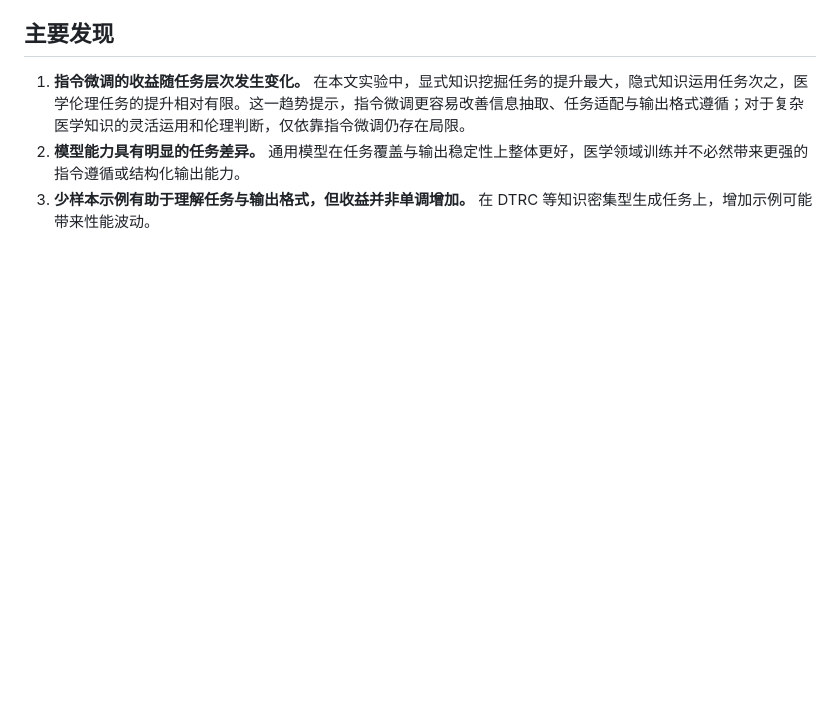
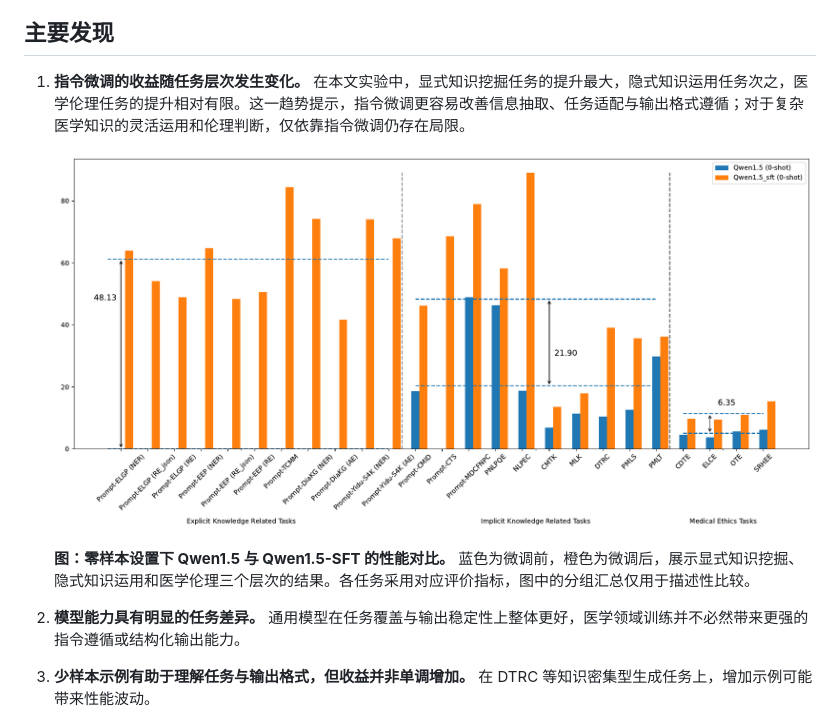
Before and after one commit to zhaozhao436/CMed-Eval, a Markdown page: README.md, the part around the change. GitHub-like rendering; pictures changed too: assets/instruction_tuning_results.png (added); blank space fills up the shorter version.

Commit message:
添加指令微调实验对比图及 README 图注

```diff
--- a/README.md
+++ b/README.md
@@ -88,5 +88,10 @@ CMed-Eval 从**显式知识挖掘、隐式知识运用和医学伦理**三个层
 ## 主要发现
 
 1. **指令微调的收益随任务层次发生变化。** 在本文实验中，显式知识挖掘任务的提升最大，隐式知识运用任务次之，医学伦理任务的提升相对有限。这一趋势提示，指令微调更容易改善信息抽取、任务适配与输出格式遵循；对于复杂医学知识的灵活运用和伦理判断，仅依靠指令微调仍存在局限。
+
+   ![Qwen1.5 在零样本设置下指令微调前后的实验结果](assets/instruction_tuning_results.png)
+
+   **图：零样本设置下 Qwen1.5 与 Qwen1.5-SFT 的性能对比。** 蓝色为微调前，橙色为微调后，展示显式知识挖掘、隐式知识运用和医学伦理三个层次的结果。各任务采用对应评价指标，图中的分组汇总仅用于描述性比较。
+
 2. **模型能力具有明显的任务差异。** 通用模型在任务覆盖与输出稳定性上整体更好，医学领域训练并不必然带来更强的指令遵循或结构化输出能力。
 3. **少样本示例有助于理解任务与输出格式，但收益并非单调增加。** 在 DTRC 等知识密集型生成任务上，增加示例可能带来性能波动。
```
